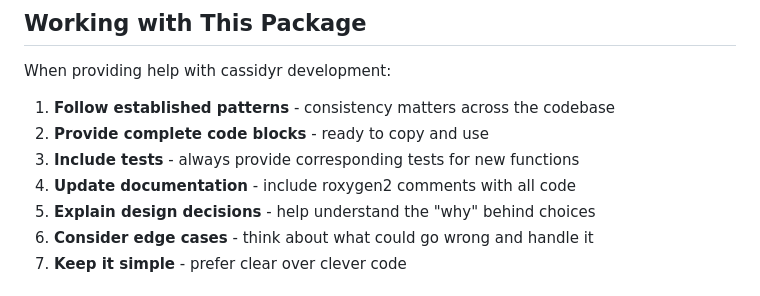
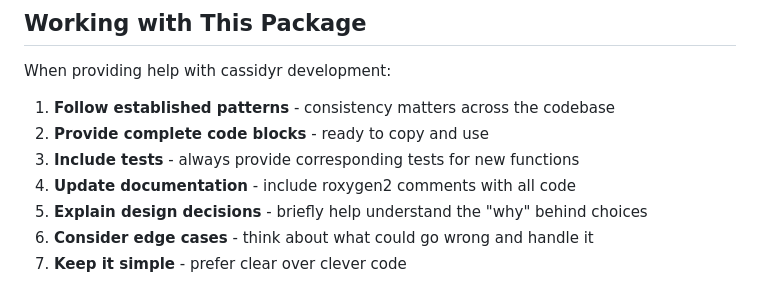
Before and after one commit to JDenn0514/cassidyr, a Markdown page: CLAUDE.md, the part around the change. Drawn GitHub-style.

Commit message:
Fixing claude.md

```diff
--- a/CLAUDE.md
+++ b/CLAUDE.md
@@ -93,7 +93,7 @@ When providing help with cassidyr development:
 2. **Provide complete code blocks** - ready to copy and use
 3. **Include tests** - always provide corresponding tests for new functions
 4. **Update documentation** - include roxygen2 comments with all code
-5. **Explain design decisions** - help understand the "why" behind choices
+5. **Explain design decisions** - briefly help understand the "why" behind choices
 6. **Consider edge cases** - think about what could go wrong and handle it
 7. **Keep it simple** - prefer clear over clever code
 
```
